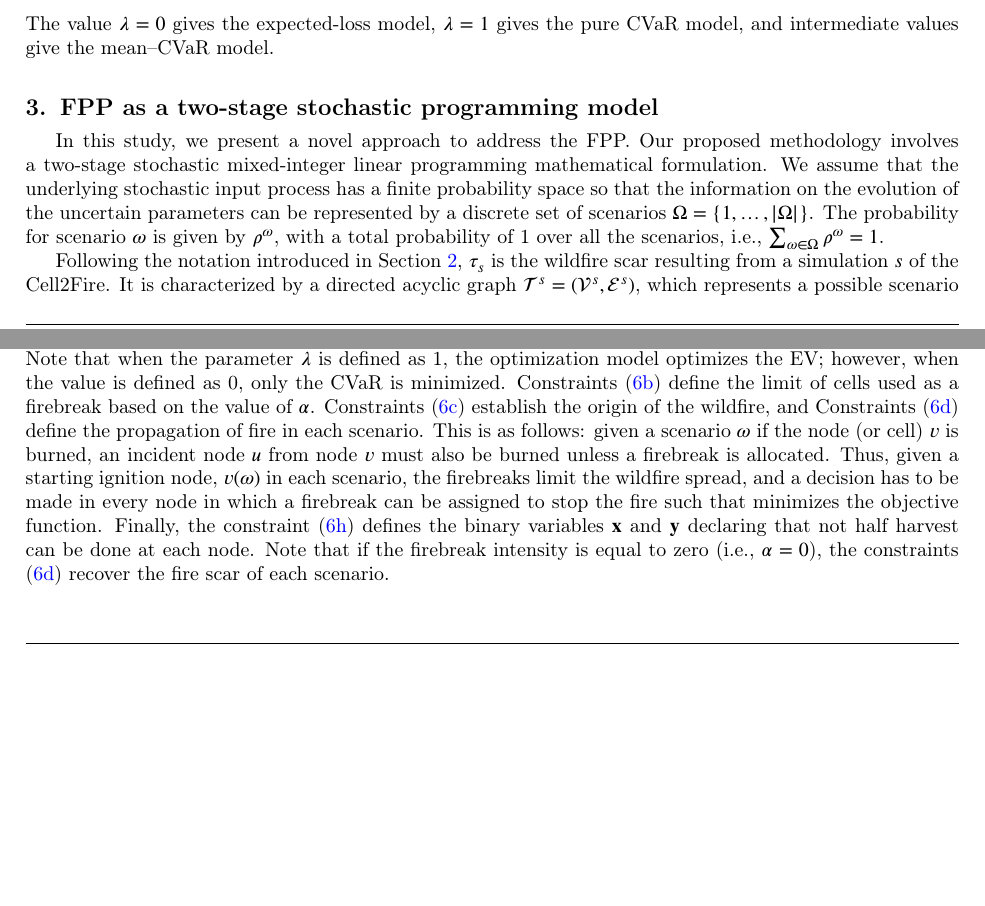
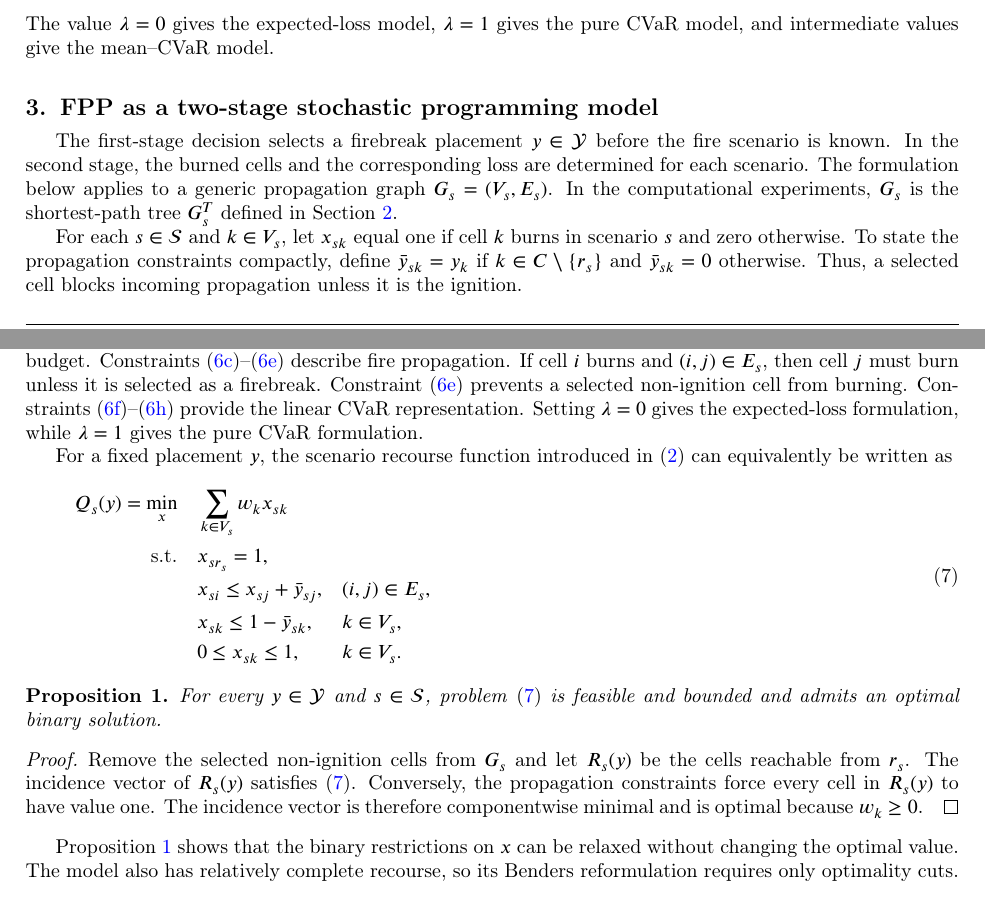
Before and after one commit to FrancoQuezada/FPP_2Stage_SP_ITOR, a LaTeX paper (main.tex): two parts of pages 4 and 5 of 21, joined at a grey line, cut so that both start at the same text, the shorter picture padded with empty space. Compiled offline with pdfLaTeX; a LaTeX package or settings file that is missing is left out.

Commit message:
Revise stochastic FPP formulation and recourse

```diff
--- a/main.tex
+++ b/main.tex
@@ -1,5 +1,4 @@
 \documentclass[a4paper,fleqn]{cas-sc}
- \usepackage{ulem} %Eliminar luego
 
 %\usepackage[numbers]{natbib}
 \usepackage[authoryear]{natbib}
@@ -8,7 +7,6 @@
 \usepackage{adjustbox}
 \usepackage{todonotes}
 \usepackage[T1]{fontenc}
-\usepackage{verbatimbox}
 \usepackage{graphics}
 \usepackage{physics}
 \usepackage{supertabular}
@@ -71,6 +69,7 @@
 \usepackage[utf8]{inputenc}
 \usepackage{color}
 \usepackage{amsmath}
+\usepackage{amsthm}
 \usepackage{lineno}
 \usepackage{setspace}
 %\doublespacing
@@ -88,6 +87,8 @@
 \tsc{DE}
 %%%
 %\linenumbers
+
+\newtheorem{proposition}{Proposition}
 
 \begin{document}
 \let\WriteBookmarks\relax
@@ -353,7 +354,7 @@ where $( \bullet )^+ = \max(\bullet, 0)$. This reformulation is widely used to r
 
 \section{FPP as a two-stage stochastic programming model}\label{s:general-model}
 
-In this study, we present a novel approach to address the FPP. Our proposed methodology involves a two-stage stochastic mixed-integer linear programming mathematical formulation.  We assume that the underlying stochastic input process has a finite probability space so that the information on the evolution of the uncertain parameters can be represented by a discrete set of scenarios $\Omega = \{ 1,\dots, |\Omega|\}$. The probability for scenario $\omega$ is given by $\rho^\omega$, with a total probability of 1 over all the scenarios, i.e., $\sum_{\omega \in \Omega} \rho^\omega = 1$.
+The first-stage decision selects a firebreak placement $y\in\mathcal{Y}$ before the fire scenario is known. In the second stage, the burned cells and the corresponding loss are determined for each scenario. The formulation below applies to a generic propagation graph $G_s=(V_s,E_s)$. In the computational experiments, $G_s$ is the shortest-path tree $G_s^T$ defined in Section~\ref{sec2}.
 
-Following the notation introduced in Section \ref{sec2}, $\tau_s$ is the wildfire scar resulting from a simulation $s$ of the Cell2Fire. It is characterized by a directed acyclic graph $\mathcal{T}^s=(\mathcal{V}^s,\mathcal{E}^s)$, which represents a possible scenario in the two-stage stochastic program. Let $v(\omega)$ be the node that denotes the ignition point of scenario $\omega$, i.e., the node that begins to spread the wildfire. Thus, we can define the stochastic problem scenario $\omega$ as a set of nodes $V^\omega$, an ignition point $v(\omega)$ and  the wildfire spread $\delta^\omega_+(v)$ from one node to another, where $\delta^{\omega}_{+}(v)$ denote the set of nodes that are incident from node $v \in \mathcal{V}^\omega$,  following the simulation of the Cell2Fire.
+For each $s\in\mathcal{S}$ and $k\in V_s$, let $x_{sk}$ equal one if cell $k$ burns in scenario $s$ and zero otherwise. To state the propagation constraints compactly, define $\bar y_{sk}=y_k$ if $k\in C\setminus\{r_s\}$ and $\bar y_{sk}=0$ otherwise. Thus, a selected cell blocks incoming propagation unless it is the ignition.
 
@@ -365 +363,32 @@ Thus, it follows that the mathematical model can be expressed in the following m
 \begin{align}
+    \min_{y,x,\varphi,z}\quad
+    &(1-\lambda)
+      \sum_{s\in\mathcal{S}}\rho_s\sum_{k\in V_s}w_kx_{sk}
+      +\lambda\left(
+      \varphi+\frac{1}{1-\beta}
+      \sum_{s\in\mathcal{S}}\rho_s z_s
+      \right)
+      \label{model:fpp-objective}\\
+    \text{s.t.}\quad
+    &y\in\mathcal{Y},
+      \label{model:fpp-budget}\\
+    &x_{sr_s}=1,
+      &&s\in\mathcal{S},
+      \label{model:fpp-ignition}\\
+    &x_{si}\leq x_{sj}+\bar y_{sj},
+      &&s\in\mathcal{S},\ (i,j)\in E_s,
+      \label{model:fpp-propagation}\\
+    &x_{sk}\leq 1-\bar y_{sk},
+      &&s\in\mathcal{S},\ k\in V_s,
+      \label{model:fpp-firebreak}\\
+    &z_s\geq \sum_{k\in V_s}w_kx_{sk}-\varphi,
+      &&s\in\mathcal{S},
+      \label{model:fpp-excess}\\
+    &z_s\geq0,
+      &&s\in\mathcal{S},
+      \label{model:fpp-excess-domain}\\
+    &\varphi\geq0,
+      \label{model:fpp-threshold-domain}\\
+    &0\leq x_{sk}\leq1,
+      &&s\in\mathcal{S},\ k\in V_s.
+      \label{model:fpp-burn-domain}
@@ -377,7 +395,31 @@ Thus, it follows that the mathematical model can be expressed in the following m
 \end{align}
 \end{subequations}
 
-Equation\:\eqref{fo:min_expected4} minimizes the convex combination of the expected value of weighted burned nodes and the conditional value at risk. The first term corresponds to the sum of all burned cells \textit{v} weighted by parameter $w_v$ over all scenarios with a certain probability of occurrence $\rho$. Meanwhile, the second term seeks to minimize worst-case scenarios represented by the weighted sum of burned cells over the Value-at-Risk $\varphi$. We introduce the variable $\eta_\omega$ that allows linearization of the formulate \eqref{CVaR_Formula}. In particular, the constraint \eqref{c:cvar_linearization} force $\eta_{\omega}$ take the value  $L(\vb{y}, \vb{w}, \tau_\omega) - \varphi$, while the constraint \eqref{c:eta} force to take only nonnegative values. Note that when the parameter $\lambda$ is defined as 1, the optimization model optimizes the EV; however, when the value is defined as 0, only the CVaR is minimized. Constraints \eqref{c:capacity} define the limit of cells used as a firebreak based on the value of $\alpha$. Constraints \eqref{c:ignition} establish the origin of the wildfire, and Constraints \eqref{c:spread} define the propagation of fire in each scenario. This is as follows: given a scenario $\omega$ if the node (or cell) $v$ is burned, an incident node $u$ from node $v$ must also be burned unless a firebreak is allocated. Thus, given a starting ignition node, $v(\omega)$ in each scenario, the firebreaks limit the wildfire spread, and a decision has to be made in every node in which a firebreak can be assigned to stop the fire such that minimizes the objective function. Finally, the constraint \eqref{c:variables} defines the binary variables $\bf{x}$ and $\bf{y}$ declaring that not half harvest can be done at each node. Note that if the firebreak intensity is equal to zero (i.e., $\alpha=0$), the constraints \eqref{c:spread} recover the fire scar of each scenario.
+The objective~\eqref{model:fpp-objective} is the mean--CVaR criterion defined in~\eqref{eq:risk-averse-fpp}. Constraint~\eqref{model:fpp-budget} imposes the firebreak budget. Constraints~\eqref{model:fpp-ignition}--\eqref{model:fpp-firebreak} describe fire propagation. If cell $i$ burns and $(i,j)\in E_s$, then cell $j$ must burn unless it is selected as a firebreak. Constraint~\eqref{model:fpp-firebreak} prevents a selected non-ignition cell from burning. Constraints~\eqref{model:fpp-excess}--\eqref{model:fpp-threshold-domain} provide the linear CVaR representation. Setting $\lambda=0$ gives the expected-loss formulation, while $\lambda=1$ gives the pure CVaR formulation.
+
+For a fixed placement $y$, the scenario recourse function introduced in~\eqref{eq:scenario-loss} can equivalently be written as
+\begin{equation}
+\begin{aligned}
+Q_s(y)=\min_x\quad
+    &\sum_{k\in V_s}w_kx_{sk}\\
+\text{s.t.}\quad
+    &x_{sr_s}=1,\\
+    &x_{si}\leq x_{sj}+\bar y_{sj}, &&(i,j)\in E_s,\\
+    &x_{sk}\leq1-\bar y_{sk}, &&k\in V_s,\\
+    &0\leq x_{sk}\leq1, &&k\in V_s.
+\end{aligned}
+\label{model:scenario-recourse}
+\end{equation}
+
+\begin{proposition}\label{prop:recourse}
+For every $y\in\mathcal{Y}$ and $s\in\mathcal{S}$, problem~\eqref{model:scenario-recourse} is feasible and bounded and admits an optimal binary solution.
+\end{proposition}
+
+\begin{proof}
+Remove the selected non-ignition cells from $G_s$ and let $R_s(y)$ be the cells reachable from $r_s$. The incidence vector of $R_s(y)$ satisfies~\eqref{model:scenario-recourse}. Conversely, the propagation constraints force every cell in $R_s(y)$ to have value one. The incidence vector is therefore componentwise minimal and is optimal because $w_k\geq0$.
+\end{proof}
+
+Proposition~\ref{prop:recourse} shows that the binary restrictions on $x$ can be relaxed without changing the optimal value. The model also has relatively complete recourse, so its Benders reformulation requires only optimality cuts.
 
 \subsection{Computational experiments}
 %\textcolor{red}{In this study, we use real landscapes for our experiments, namely \texttt{Sub100}, situated in the Alberta region of Canada. \texttt{Sub20} represents a forest patch covering an area of 400 hectares (depicted in Fig.\:\ref{fig:graphs}), this region is a partition of \texttt{Sub100} that is employed for the assessment of the optimization model. Additionally, for our computational experiments, \texttt{Sub100} is further subdivided into \texttt{Sub40}. The landscape is divided into $100 \times 100$ m$^2$ cells, and their detailed landscape information can be found at \url{https://github.com/fire2a/C2FFBP}. We use Cell2Fire to conduct simulations of multiple wildfires, which requires fire-weather scenarios (FWS) specific to the study area \citep{parisien2005mapping, pais2021cell2fire}. These scenarios encompass crucial factors such as temperature, relative humidity, wind speed, wind direction, and fire weather indices, which are necessary inputs to the FBP system \citep{hirsch1996canadian} (see, e.g., Fig.\:\ref{fig:graphs_landscape}-\textbf{B}). To ensure the representation of extreme conditions, we exclusively considered scenarios that exceeded the 95th percentile mean temperature.}
```
Also changed, not shown: main.tex (18 more changed lines).
